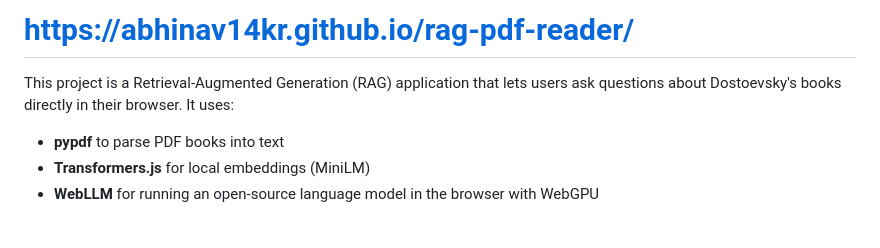
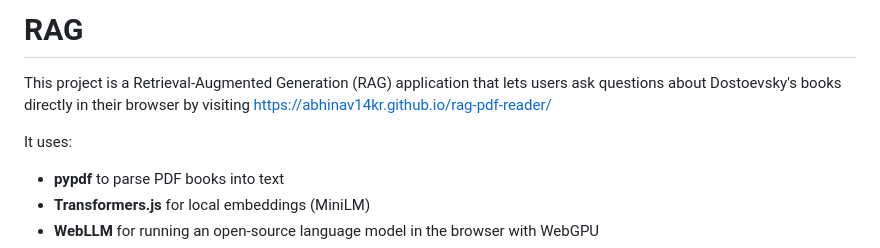
Before and after one commit to abhinav14kr/rag-pdf-reader, a Markdown page: README.md, the part around the change. Rendered like a GitHub page; blank space fills up the shorter version.

```diff
--- a/README.md
+++ b/README.md
@@ -1,6 +1,9 @@
-# https://abhinav14kr.github.io/rag-pdf-reader/
+# RAG
 
-This project is a Retrieval-Augmented Generation (RAG) application that lets users ask questions about Dostoevsky's books directly in their browser. It uses:
+This project is a Retrieval-Augmented Generation (RAG) application that lets users ask questions about Dostoevsky's books directly in their browser by visiting https://abhinav14kr.github.io/rag-pdf-reader/
+
+
+It uses:
 
 - **pypdf** to parse PDF books into text
 - **Transformers.js** for local embeddings (MiniLM)
```
